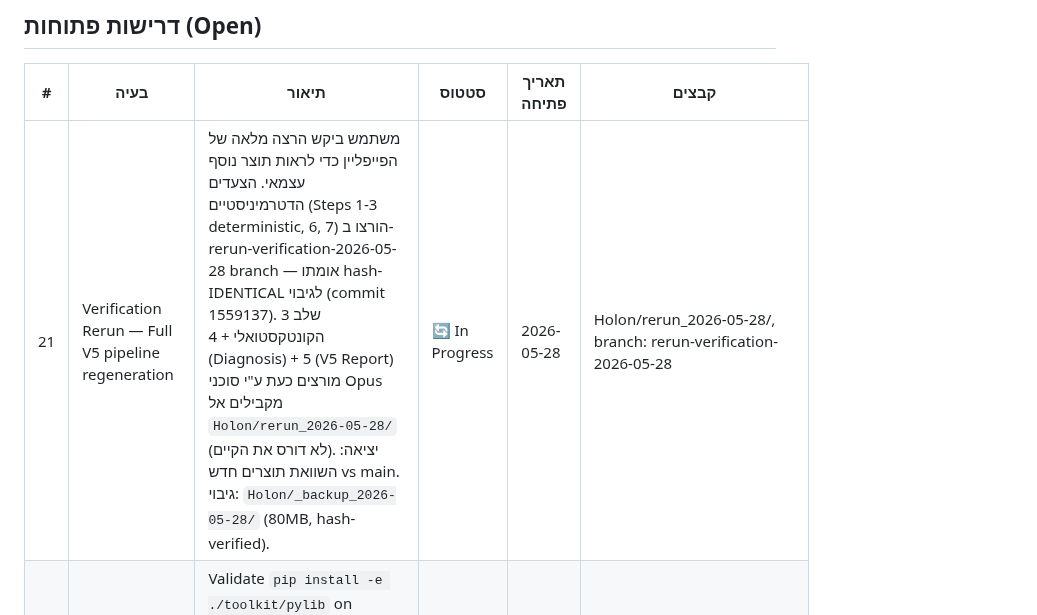
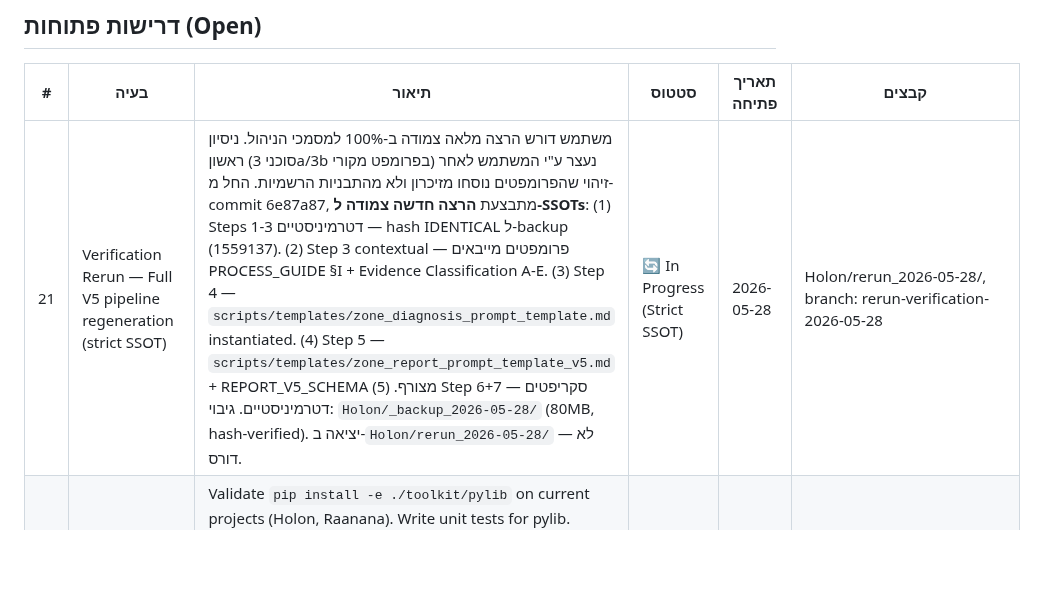
Before and after one commit to haimk-max/Industrial-Areas-Report, a Markdown page: PROCESS.md, the part around the change. Drawn GitHub-style; blank space fills up the shorter version.

Commit message:
[PROCESS.md] REQ #21 updated — strict SSOT alignment
User halted first rerun attempt because subagent prompts were drafted from
memory, not from SSOT files. Restarted with prompts that import directly
from CLAUDE.md + ZONE_REPORT_PROCESS_GUIDE.md + REPORT_V5_SCHEMA.md +
official zone_diagnosis_prompt_template.md + zone_report_prompt_template_v5.md.

Old rerun output (Holon/rerun_2026-05-28/) discarded.
Fresh output at Holon/rerun_v2_2026-05-28/.
Backup preserved at Holon/_backup_2026-05-28/ (80MB, hash-verified).

https://claude.ai/code/session_01VLoT2vE82jwapmUNCB4wRe

```diff
--- a/PROCESS.md
+++ b/PROCESS.md
@@ -11,7 +11,7 @@
 
 | # | בעיה | תיאור | סטטוס | תאריך פתיחה | קבצים |
 |---|------|--------|--------|----------------|--------|
-| 21 | Verification Rerun — Full V5 pipeline regeneration | משתמש ביקש הרצה מלאה של הפייפליין כדי לראות תוצר נוסף עצמאי. הצעדים הדטרמיניסטיים (Steps 1-3 deterministic, 6, 7) הורצו ב-rerun-verification-2026-05-28 branch — אומתו hash-IDENTICAL לגיבוי (commit 1559137). שלב 3 הקונטקסטואלי + 4 (Diagnosis) + 5 (V5 Report) מורצים כעת ע"י סוכני Opus מקבילים אל `Holon/rerun_2026-05-28/` (לא דורס את הקיים). יציאה: השוואת תוצרים חדש vs main. גיבוי: `Holon/_backup_2026-05-28/` (80MB, hash-verified). | 🔄 In Progress | 2026-05-28 | Holon/rerun_2026-05-28/, branch: rerun-verification-2026-05-28 |
+| 21 | Verification Rerun — Full V5 pipeline regeneration (strict SSOT) | משתמש דורש הרצה מלאה צמודה ב-100% למסמכי הניהול. ניסיון ראשון (סוכני 3a/3b בפרומפט מקורי) נעצר ע"י המשתמש לאחר זיהוי שהפרומפטים נוסחו מזיכרון ולא מהתבניות הרשמיות. החל מ-commit 6e87a87, מתבצעת **הרצה חדשה צמודה ל-SSOTs**: (1) Steps 1-3 דטרמיניסטיים — hash IDENTICAL ל-backup (1559137). (2) Step 3 contextual — פרומפטים מייבאים PROCESS_GUIDE §I + Evidence Classification A-E. (3) Step 4 — `scripts/templates/zone_diagnosis_prompt_template.md` instantiated. (4) Step 5 — `scripts/templates/zone_report_prompt_template_v5.md` + REPORT_V5_SCHEMA מצורף. (5) Step 6+7 — סקריפטים דטרמיניסטיים. גיבוי: `Holon/_backup_2026-05-28/` (80MB, hash-verified). יציאה ב-`Holon/rerun_2026-05-28/` — לא דורס. | 🔄 In Progress (Strict SSOT) | 2026-05-28 | Holon/rerun_2026-05-28/, branch: rerun-verification-2026-05-28 |
 | 19 | Toolkit system — Testing + Integration | Validate `pip install -e ./toolkit/pylib` on current projects (Holon, Raanana). Write unit tests for pylib. Integrate skills into Claude Code. hydro-analyzer skill (4th). NOTE: All 5 playbooks now complete (zone_report_process_v5, data_pipeline_spec, zone_diagnosis_template, forensics_attribution_guide, monitoring_gaps_checklist). **Sub-task closed**: Cross-reference sanitization complete (c7ffab0, 2026-05-27) — 5/5 playbooks with unified 📍 [file](../../../path) format; root SSOT back-references added; duplicate content removed. אימות: `git grep -n "📍 \[" toolkit/playbooks/` → 5 hits. | ⚠️ Partial | 2026-05-27 | toolkit/ |
 | 14 | Agent RAG / Vector Store (Long-term Tooling) | Deferred: exploratory task for post-Holon completion. RAG infrastructure for enhanced context retrieval + semantic search on zone reports + forensic anchors. When triggered: design doc + prototype implementation. Status: roadmap entry in LESSONS.md § 3.3 | ⏳ Deferred | 2026-05-25 | LESSONS.md § 3.3 |
 | 7 | Skills/אוטומציה לתהליכים חוזרים | אימוץ simplify (קוד כפול), init (regen CLAUDE.md), review (PR) | ⏳ Deferred | 2026-05-14 | אחרי בעיות 2–4 |
```
